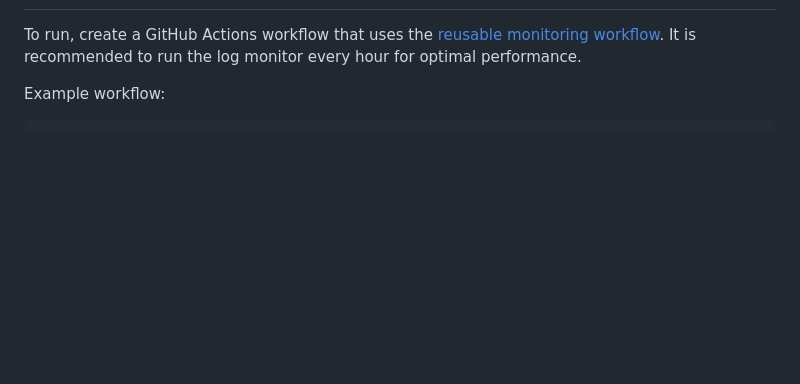
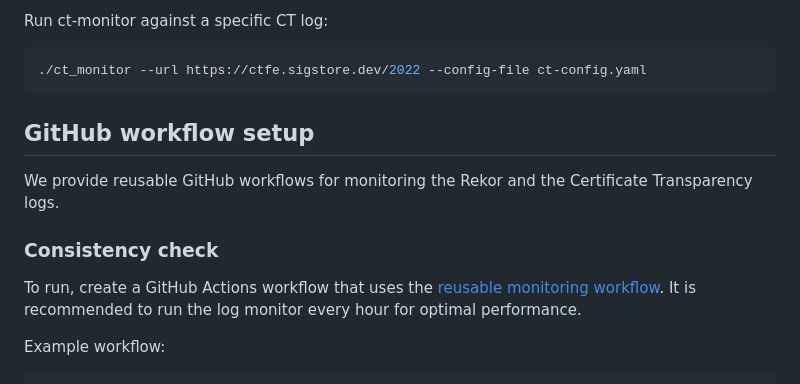
Before and after one commit to sigstore/rekor-monitor, a Markdown page: README.md, the part around one of its changes. Rendered like a GitHub page; blank space fills up the shorter version.

Commit message:
Improve README by explaining config file
Signed-off-by: Riccardo Schirone <riccardo.schirone@trailofbits.com>

````diff
--- a/README.md
+++ b/README.md
@@ -10,3 +88,13 @@ and send a list of found identities via various notification platforms.
+Run ct-monitor against a specific CT log:
+```bash
+./ct_monitor --url https://ctfe.sigstore.dev/2022 --config-file ct-config.yaml
+```
+
+## GitHub workflow setup
+We provide reusable GitHub workflows for monitoring the Rekor and the
+Certificate Transparency logs.
+
+### Consistency check
 
 To run, create a GitHub Actions workflow that uses the
 [reusable monitoring workflow](https://github.com/sigstore/rekor-monitor/blob/main/.github/workflows/reusable_monitoring.yml).
````
Also changed, not shown: other parts of README.md (+81 -3 lines).
